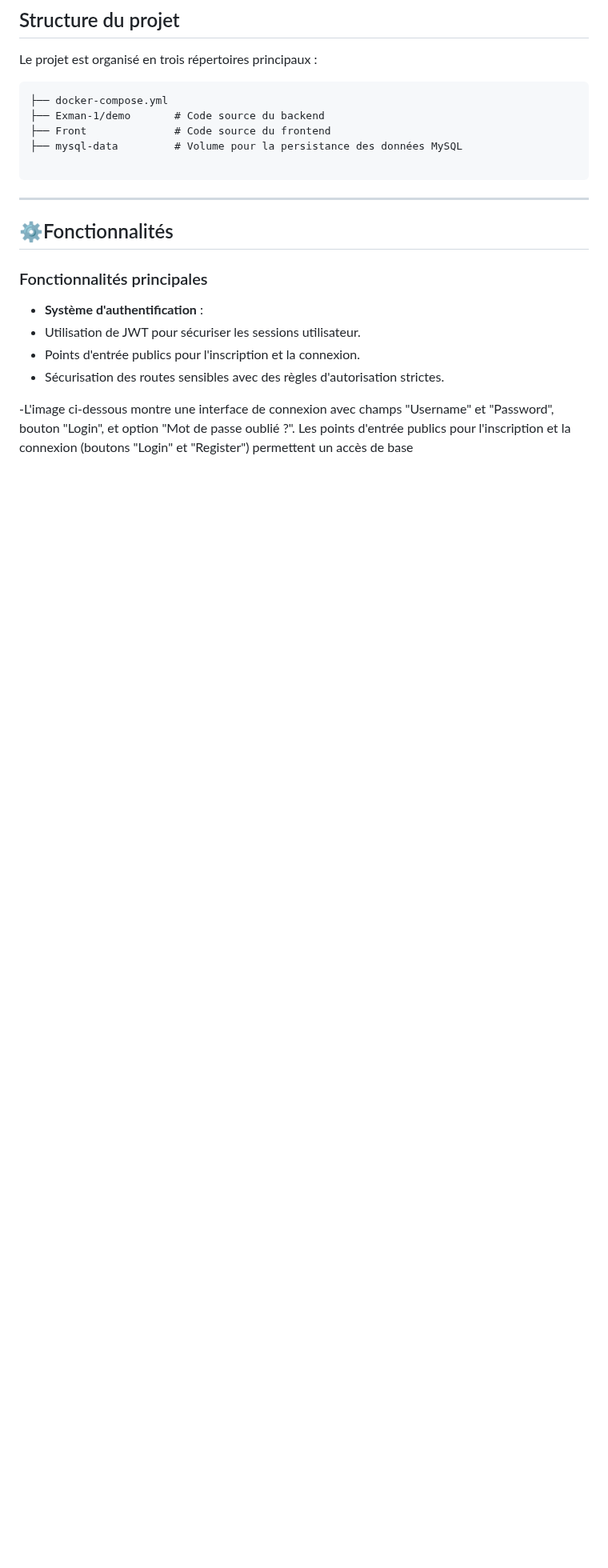
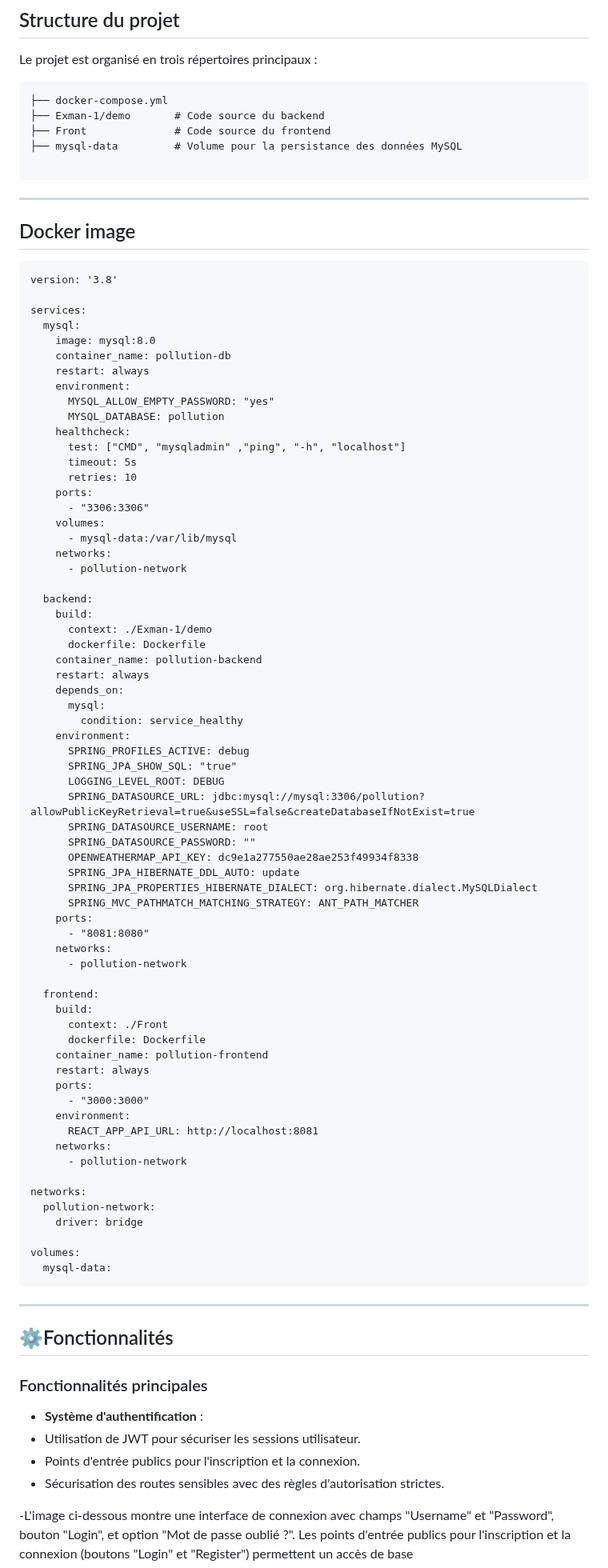
Before and after one commit to Baadr003/ExamFinalJee, a Markdown page: README.md, the part around the change. Shown at 80% size. Drawn GitHub-style; blank space fills up the shorter version.

````diff
--- a/README.md
+++ b/README.md
@@ -71,6 +71,76 @@ Le projet est organisé en trois répertoires principaux :
 
 ```
 
+---
+## Docker image
+
+```plaintext
+version: '3.8'
+
+services:
+  mysql:
+    image: mysql:8.0
+    container_name: pollution-db
+    restart: always
+    environment:
+      MYSQL_ALLOW_EMPTY_PASSWORD: "yes"
+      MYSQL_DATABASE: pollution
+    healthcheck:
+      test: ["CMD", "mysqladmin" ,"ping", "-h", "localhost"]
+      timeout: 5s
+      retries: 10
+    ports:
+      - "3306:3306"
+    volumes:
+      - mysql-data:/var/lib/mysql
+    networks:
+      - pollution-network
+
+  backend:
+    build:
+      context: ./Exman-1/demo
+      dockerfile: Dockerfile
+    container_name: pollution-backend
+    restart: always
+    depends_on:
+      mysql:
+        condition: service_healthy
+    environment:
+      SPRING_PROFILES_ACTIVE: debug
+      SPRING_JPA_SHOW_SQL: "true"
+      LOGGING_LEVEL_ROOT: DEBUG
+      SPRING_DATASOURCE_URL: jdbc:mysql://mysql:3306/pollution?allowPublicKeyRetrieval=true&useSSL=false&createDatabaseIfNotExist=true
+      SPRING_DATASOURCE_USERNAME: root
+      SPRING_DATASOURCE_PASSWORD: ""
+      OPENWEATHERMAP_API_KEY: dc9e1a277550ae28ae253f49934f8338
+      SPRING_JPA_HIBERNATE_DDL_AUTO: update
+      SPRING_JPA_PROPERTIES_HIBERNATE_DIALECT: org.hibernate.dialect.MySQLDialect
+      SPRING_MVC_PATHMATCH_MATCHING_STRATEGY: ANT_PATH_MATCHER
+    ports:
+      - "8081:8080"
+    networks:
+      - pollution-network
+
+  frontend:
+    build:
+      context: ./Front
+      dockerfile: Dockerfile
+    container_name: pollution-frontend
+    restart: always
+    ports:
+      - "3000:3000"
+    environment:
+      REACT_APP_API_URL: http://localhost:8081
+    networks:
+      - pollution-network
+
+networks:
+  pollution-network:
+    driver: bridge
+
+volumes:
+  mysql-data:
+```
 ---
 
 ## ⚙️Fonctionnalités
````
